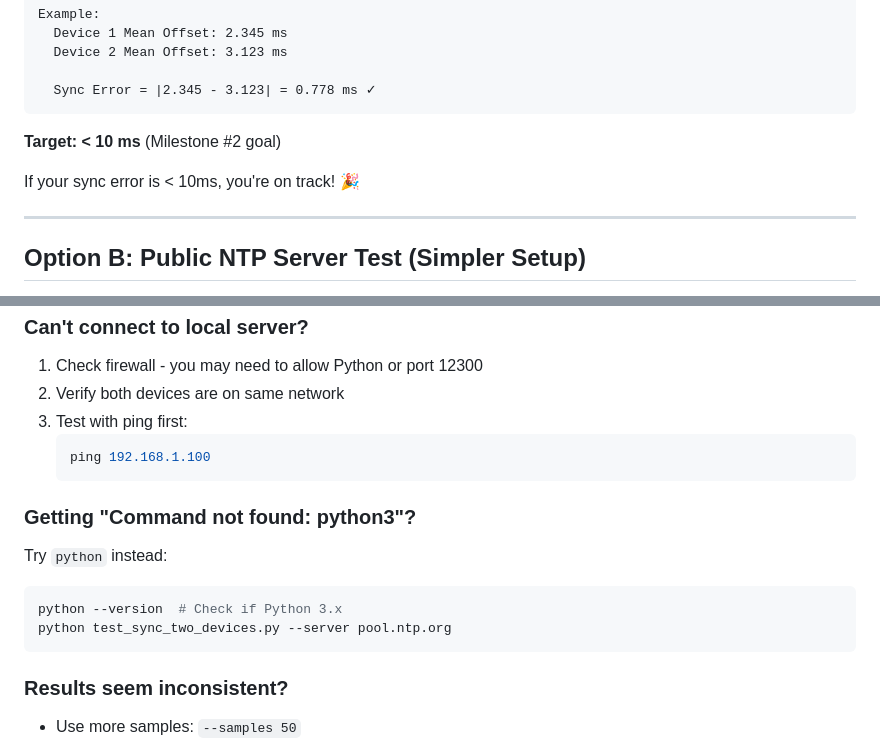
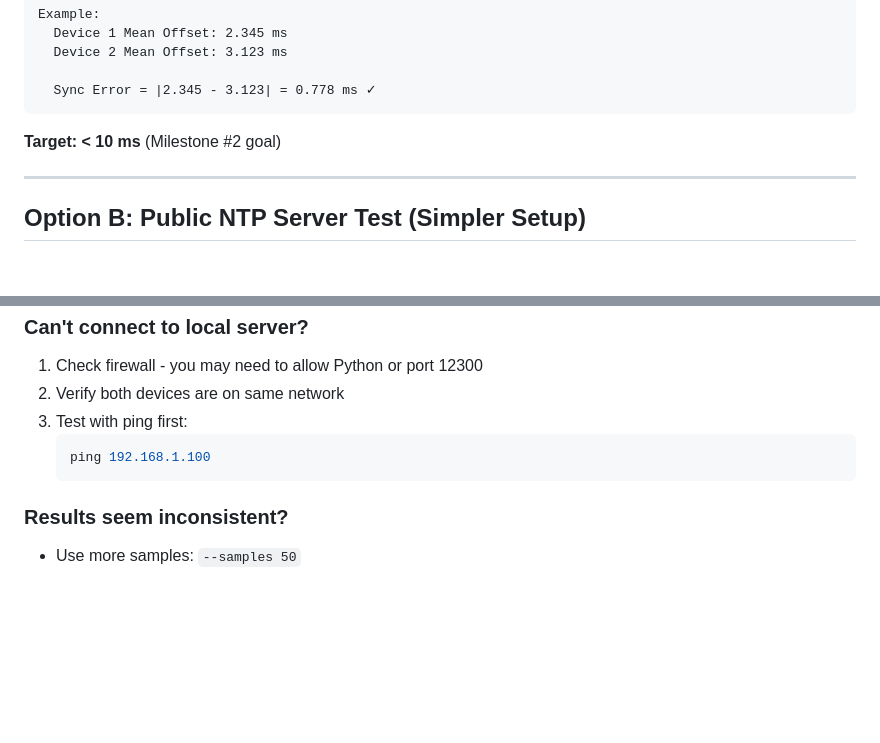
Before and after one commit to oviyaseeniraj/FusedAutomotiveRadarTracking, a Markdown page: Time-Synchronization/QUICK_START.md, 2 parts joined by grey strips. Drawn GitHub-style; blank space fills up the shorter version.

````diff
--- a/Time-Synchronization/QUICK_START.md
+++ b/Time-Synchronization/QUICK_START.md
@@ -90,8 +90,6 @@ Example:
 
 **Target: < 10 ms** (Milestone #2 goal)
 
-If your sync error is < 10ms, you're on track! 🎉
-
 ---
 
 ## Option B: Public NTP Server Test (Simpler Setup)
@@ -139,14 +137,6 @@ This will:
    ping 192.168.1.100
    ```
 
-### Getting "Command not found: python3"?
-
-Try `python` instead:
-```bash
-python --version  # Check if Python 3.x
-python test_sync_two_devices.py --server pool.ntp.org
-```
-
 ### Results seem inconsistent?
 
 - Use more samples: `--samples 50`
````
Also changed, not shown: other parts of Time-Synchronization/QUICK_START.md (+0 -42 lines).
